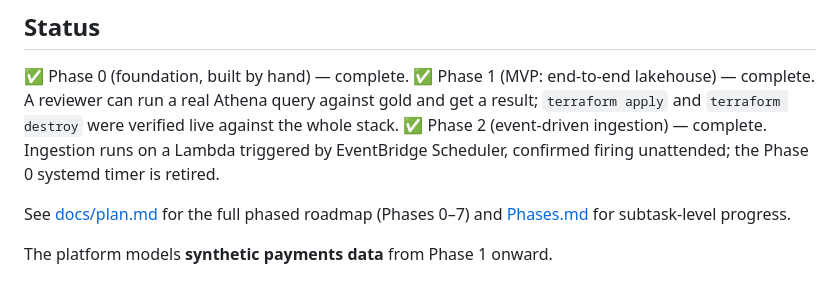
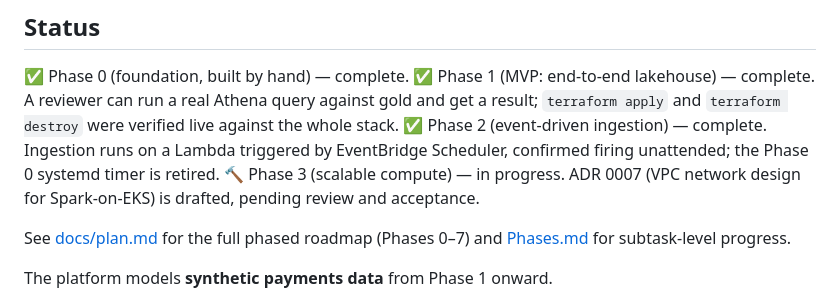
Before and after one commit to ChiragVenkateshaiah/cerberus-platform, a Markdown page: README.md, the part around the change. Drawn GitHub-style.

```diff
--- a/README.md
+++ b/README.md
@@ -14,6 +14,8 @@ real Athena query against gold and get a result; `terraform apply` and
 ✅ Phase 2 (event-driven ingestion) — complete. Ingestion runs on a Lambda
 triggered by EventBridge Scheduler, confirmed firing unattended; the
 Phase 0 systemd timer is retired.
+🔨 Phase 3 (scalable compute) — in progress. ADR 0007 (VPC network design
+for Spark-on-EKS) is drafted, pending review and acceptance.
 
 See [docs/plan.md](docs/plan.md) for the full phased roadmap (Phases 0–7)
 and [Phases.md](Phases.md) for subtask-level progress.
```
Also changed, not shown: Phases.md (+1 -1 lines), checkpoint.md (+73 -14 lines).
